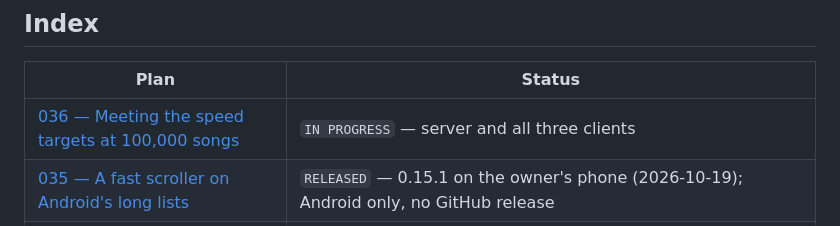
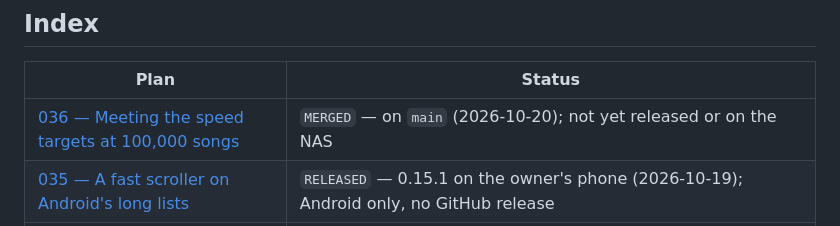
Before and after one commit to vivekg7/dhun, a Markdown page: docs/plans/README.md, the part around the change. Drawn GitHub-style.

```diff
--- a/docs/plans/README.md
+++ b/docs/plans/README.md
@@ -84,7 +84,7 @@ wrong.
 
 | Plan                                                                                       | Status                                                                                                                                                  |
 | ------------------------------------------------------------------------------------------ | ------------------------------------------------------------------------------------------------------------------------------------------------------- |
-| [036 — Meeting the speed targets at 100,000 songs](036_fast_at_100k.md)                    | `IN PROGRESS` — server and all three clients                                                                                                            |
+| [036 — Meeting the speed targets at 100,000 songs](036_fast_at_100k.md)                    | `MERGED` — on `main` (2026-10-20); not yet released or on the NAS                                                                                       |
 | [035 — A fast scroller on Android's long lists](035_fast_scroller.md)                      | `RELEASED` — 0.15.1 on the owner's phone (2026-10-19); Android only, no GitHub release                                                                  |
 | [034 — Shorter settings text, marked defaults, reset](034_settings_text_defaults_reset.md) | `RELEASED` — in the 0.15.0 GitHub release (2026-10-18); 0.15.0 on the owner's phone and Mac; server and web in `server-v0.15.0` on the NAS (2026-10-18) |
 | [033 — Bookmarks in long files](033_bookmarks.md)                                          | `RELEASED` — in the 0.15.0 GitHub release (2026-10-18); 0.15.0 on the owner's phone and Mac; server and web in `server-v0.15.0` on the NAS (2026-10-18) |
```
Also changed, not shown: docs/plans/036_fast_at_100k.md (+1 -1 lines), docs/research/performance-baseline.md (+62 -0 lines).
